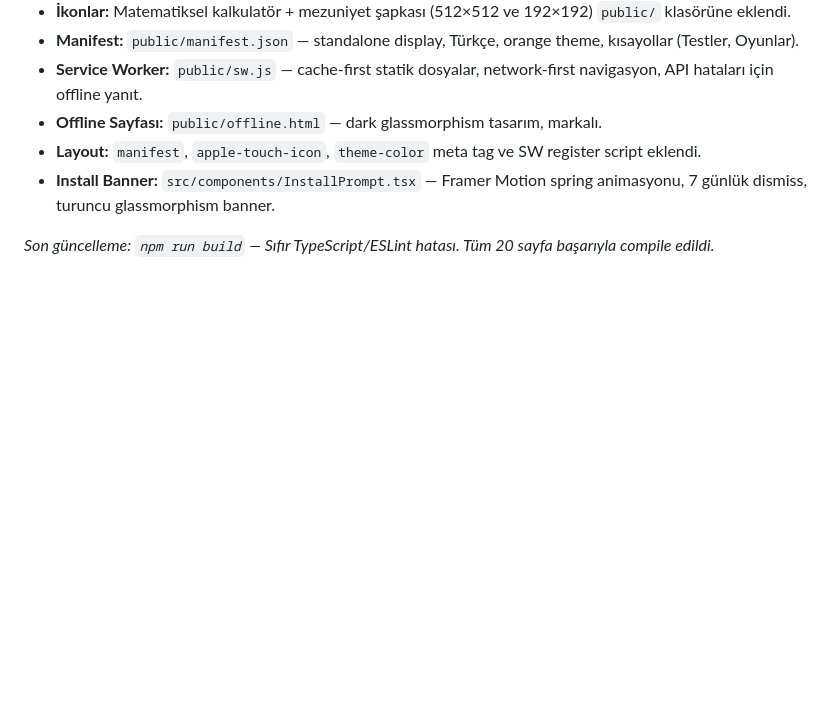
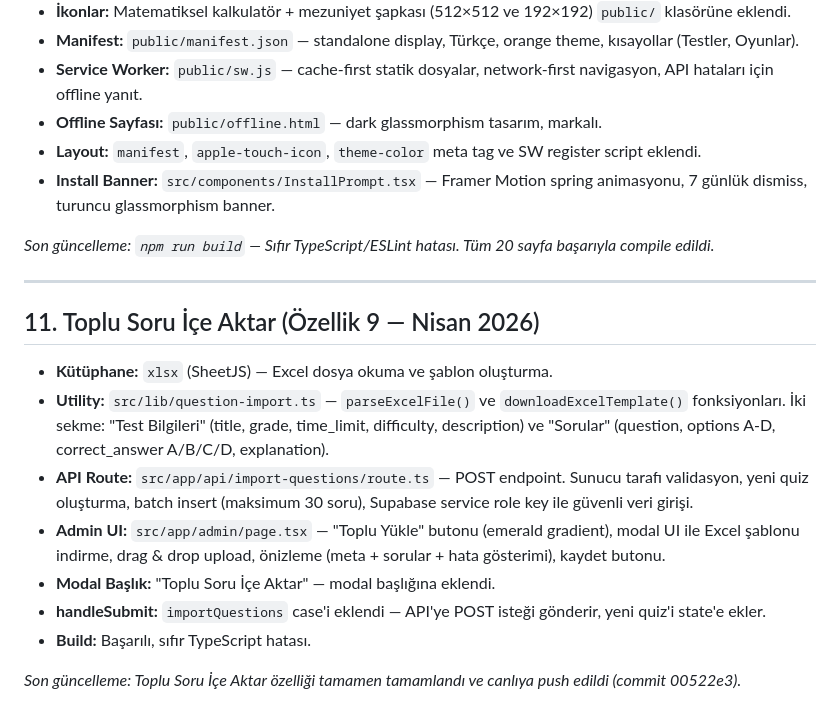
Before and after one commit to kuarezma/ugurhoca, a Markdown page: progress.md, the part around the change. Rendered like a GitHub page; blank space fills up the shorter version.

Commit message:
docs: task.md ve progress.md güncellendi
- task.md: Görev listesi oluşturuldu
- progress.md: Toplu Soru İçe Aktar özelliği eklendi

```diff
--- a/progress.md
+++ b/progress.md
@@ -146,3 +146,17 @@ Bu paket ile platformun UX/UI kalitesi artırılmış, oyunlaştırma ve animasy
 - **Install Banner:** `src/components/InstallPrompt.tsx` — Framer Motion spring animasyonu, 7 günlük dismiss, turuncu glassmorphism banner.
 
 *Son güncelleme: `npm run build` — Sıfır TypeScript/ESLint hatası. Tüm 20 sayfa başarıyla compile edildi.*
+
+---
+
+## 11. Toplu Soru İçe Aktar (Özellik 9 — Nisan 2026)
+
+- **Kütüphane:** `xlsx` (SheetJS) — Excel dosya okuma ve şablon oluşturma.
+- **Utility:** `src/lib/question-import.ts` — `parseExcelFile()` ve `downloadExcelTemplate()` fonksiyonları. İki sekme: "Test Bilgileri" (title, grade, time_limit, difficulty, description) ve "Sorular" (question, options A-D, correct_answer A/B/C/D, explanation).
+- **API Route:** `src/app/api/import-questions/route.ts` — POST endpoint. Sunucu tarafı validasyon, yeni quiz oluşturma, batch insert (maksimum 30 soru), Supabase service role key ile güvenli veri girişi.
+- **Admin UI:** `src/app/admin/page.tsx` — "Toplu Yükle" butonu (emerald gradient), modal UI ile Excel şablonu indirme, drag & drop upload, önizleme (meta + sorular + hata gösterimi), kaydet butonu.
+- **Modal Başlık:** "Toplu Soru İçe Aktar" — modal başlığına eklendi.
+- **handleSubmit:** `importQuestions` case'i eklendi — API'ye POST isteği gönderir, yeni quiz'i state'e ekler.
+- **Build:** Başarılı, sıfır TypeScript hatası.
+
+*Son güncelleme: Toplu Soru İçe Aktar özelliği tamamen tamamlandı ve canlıya push edildi (commit 00522e3).*
```
Also changed, not shown: task.md (added, +107 -0 lines).
